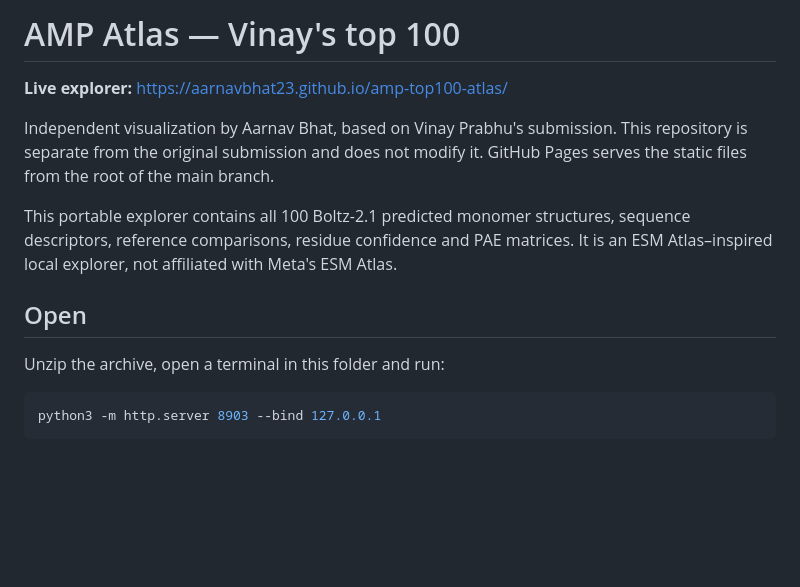
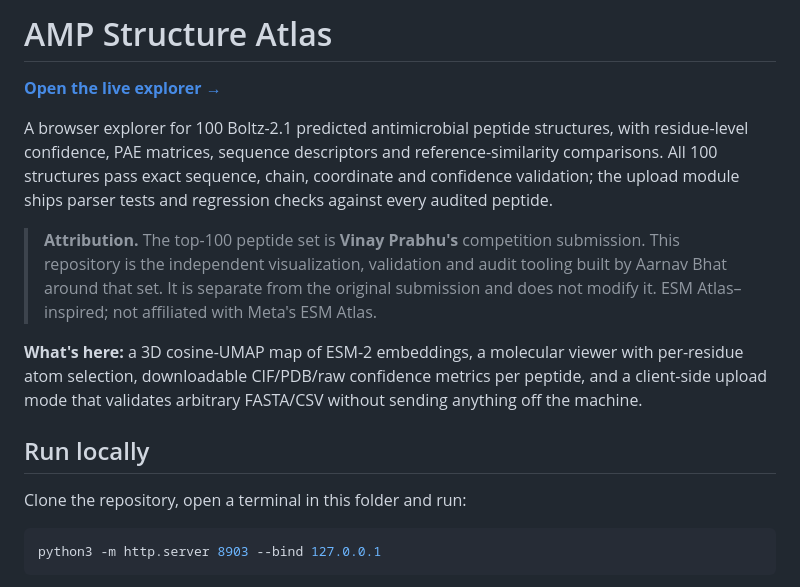
Before and after one commit to aarnavbhat23/amp-top100-atlas, a Markdown page: README.md, the part around the change. GitHub-like rendering; blank space fills up the shorter version.

Commit message:
Lead with what this explorer is; keep source attribution explicit

````diff
--- a/README.md
+++ b/README.md
@@ -1,14 +1,27 @@
-# AMP Atlas — Vinay's top 100
+# AMP Structure Atlas
 
-**Live explorer:** https://aarnavbhat23.github.io/amp-top100-atlas/
+**[Open the live explorer →](https://aarnavbhat23.github.io/amp-top100-atlas/)**
 
-Independent visualization by Aarnav Bhat, based on Vinay Prabhu's submission. This repository is separate from the original submission and does not modify it. GitHub Pages serves the static files from the root of the main branch.
+A browser explorer for 100 Boltz-2.1 predicted antimicrobial peptide structures,
+with residue-level confidence, PAE matrices, sequence descriptors and
+reference-similarity comparisons. All 100 structures pass exact sequence, chain,
+coordinate and confidence validation; the upload module ships parser tests and
+regression checks against every audited peptide.
 
-This portable explorer contains all 100 Boltz-2.1 predicted monomer structures, sequence descriptors, reference comparisons, residue confidence and PAE matrices. It is an ESM Atlas–inspired local explorer, not affiliated with Meta's ESM Atlas.
+> **Attribution.** The top-100 peptide set is **Vinay Prabhu's** competition
+> submission. This repository is the independent visualization, validation and
+> audit tooling built by Aarnav Bhat around that set. It is separate from the
+> original submission and does not modify it. ESM Atlas–inspired; not affiliated
+> with Meta's ESM Atlas.
 
-## Open
+**What's here:** a 3D cosine-UMAP map of ESM-2 embeddings, a molecular viewer with
+per-residue atom selection, downloadable CIF/PDB/raw confidence metrics per
+peptide, and a client-side upload mode that validates arbitrary FASTA/CSV without
+sending anything off the machine.
 
-Unzip the archive, open a terminal in this folder and run:
+## Run locally
+
+Clone the repository, open a terminal in this folder and run:
 
 ```sh
 python3 -m http.server 8903 --bind 127.0.0.1
````
